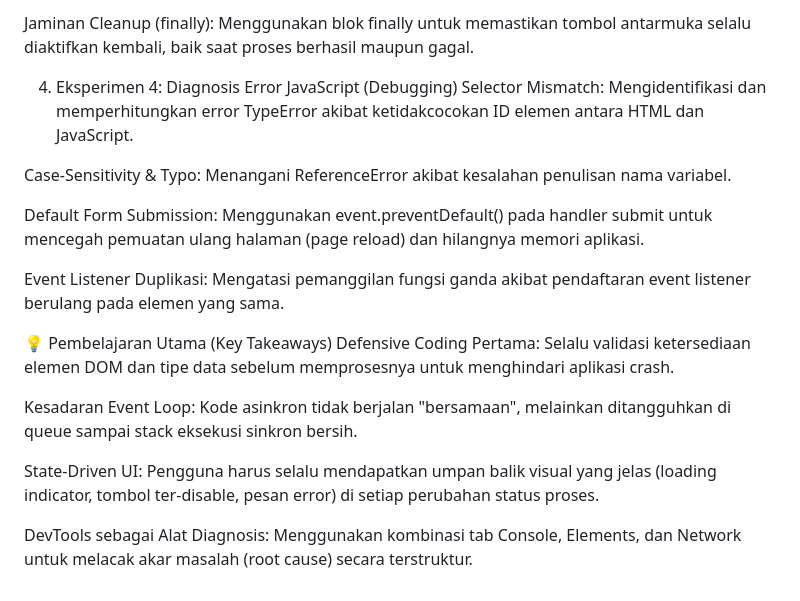
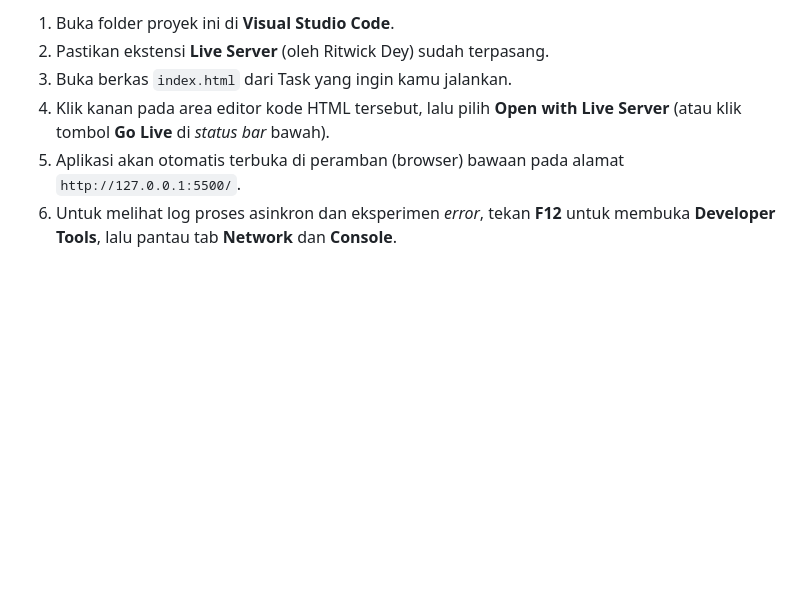
Before and after one commit to FirdausSinau/Eksperimen-Task---Modul-2, a Markdown page: README.md, the part around one of its changes. Rendered like a GitHub page; blank space fills up the shorter version.

```diff
--- a/README.md
+++ b/README.md
@@ -56,20 +54,7 @@ Diagnosis Error Asinkron: Menganalisis perbedaan Network Error/HTTP Status (misa
 
-Jaminan Cleanup (finally): Menggunakan blok finally untuk memastikan tombol antarmuka selalu diaktifkan kembali, baik saat proses berhasil maupun gagal.
-
-4. Eksperimen 4: Diagnosis Error JavaScript (Debugging)
-Selector Mismatch: Mengidentifikasi dan memperhitungkan error TypeError akibat ketidakcocokan ID elemen antara HTML dan JavaScript.
-
-Case-Sensitivity & Typo: Menangani ReferenceError akibat kesalahan penulisan nama variabel.
-
-Default Form Submission: Menggunakan event.preventDefault() pada handler submit untuk mencegah pemuatan ulang halaman (page reload) dan hilangnya memori aplikasi.
-
-Event Listener Duplikasi: Mengatasi pemanggilan fungsi ganda akibat pendaftaran event listener berulang pada elemen yang sama.
-
-💡 Pembelajaran Utama (Key Takeaways)
-Defensive Coding Pertama: Selalu validasi ketersediaan elemen DOM dan tipe data sebelum memprosesnya untuk menghindari aplikasi crash.
-
-Kesadaran Event Loop: Kode asinkron tidak berjalan "bersamaan", melainkan ditangguhkan di queue sampai stack eksekusi sinkron bersih.
-
-State-Driven UI: Pengguna harus selalu mendapatkan umpan balik visual yang jelas (loading indicator, tombol ter-disable, pesan error) di setiap perubahan status proses.
-
-DevTools sebagai Alat Diagnosis: Menggunakan kombinasi tab Console, Elements, dan Network untuk melacak akar masalah (root cause) secara terstruktur.
+1. Buka folder proyek ini di **Visual Studio Code**.
+2. Pastikan ekstensi **Live Server** (oleh Ritwick Dey) sudah terpasang.
+3. Buka berkas `index.html` dari Task yang ingin kamu jalankan.
+4. Klik kanan pada area editor kode HTML tersebut, lalu pilih **Open with Live Server** (atau klik tombol **Go Live** di *status bar* bawah).
+5. Aplikasi akan otomatis terbuka di peramban (browser) bawaan pada alamat `http://127.0.0.1:5500/`.
+6. Untuk melihat log proses asinkron dan eksperimen *error*, tekan **F12** untuk membuka **Developer Tools**, lalu pantau tab **Network** dan **Console**.
```
Also changed, not shown: other parts of README.md (+37 -39 lines).
